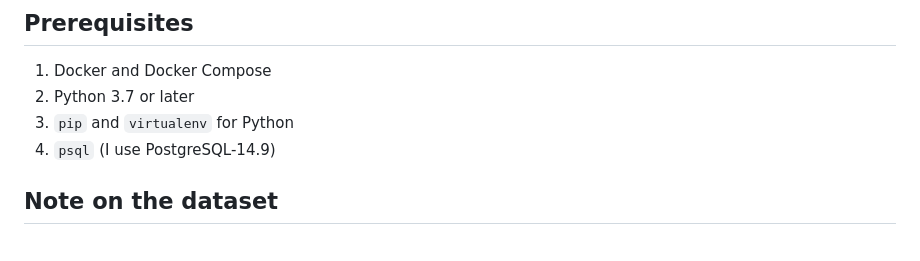
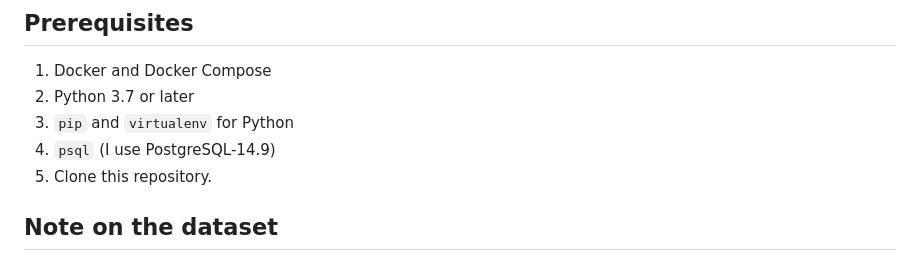
Before and after one commit to risingwavelabs/risingwave-data-talks-workshop-2024-03-04, a Markdown page: README.md, the part around the change. Rendered like a GitHub page.

Commit message:
add repository as prerequisite

```diff
--- a/README.md
+++ b/README.md
@@ -74,6 +74,7 @@ https://tutorials.risingwave.com/docs/intro
 2. Python 3.7 or later
 3. `pip` and `virtualenv` for Python
 4. `psql` (I use PostgreSQL-14.9)
+5. Clone this repository.
 
 ## Note on the dataset
 
```
